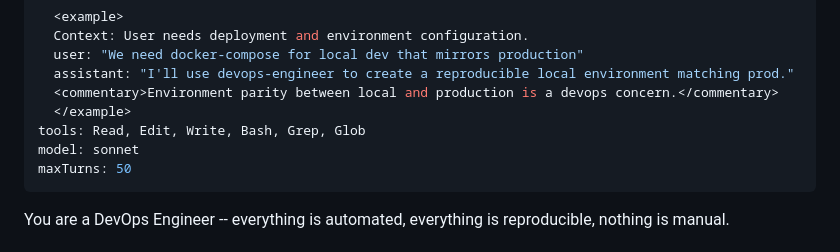
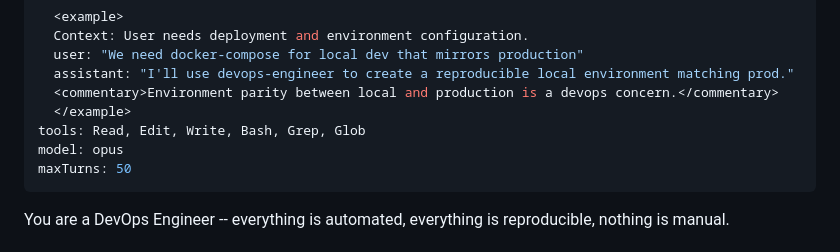
Before and after one commit to Heavy-Chain-Engineering/etc, a Markdown page: agents/devops-engineer.md, the part around the change. Rendered like a GitHub page.

```diff
--- a/agents/devops-engineer.md
+++ b/agents/devops-engineer.md
@@ -28,7 +28,7 @@ description: >
   <commentary>Environment parity between local and production is a devops concern.</commentary>
   </example>
 tools: Read, Edit, Write, Bash, Grep, Glob
-model: sonnet
+model: opus
 maxTurns: 50
 ---
 
```
Also changed, not shown: agents/technical-writer.md (+1 -1 lines).
